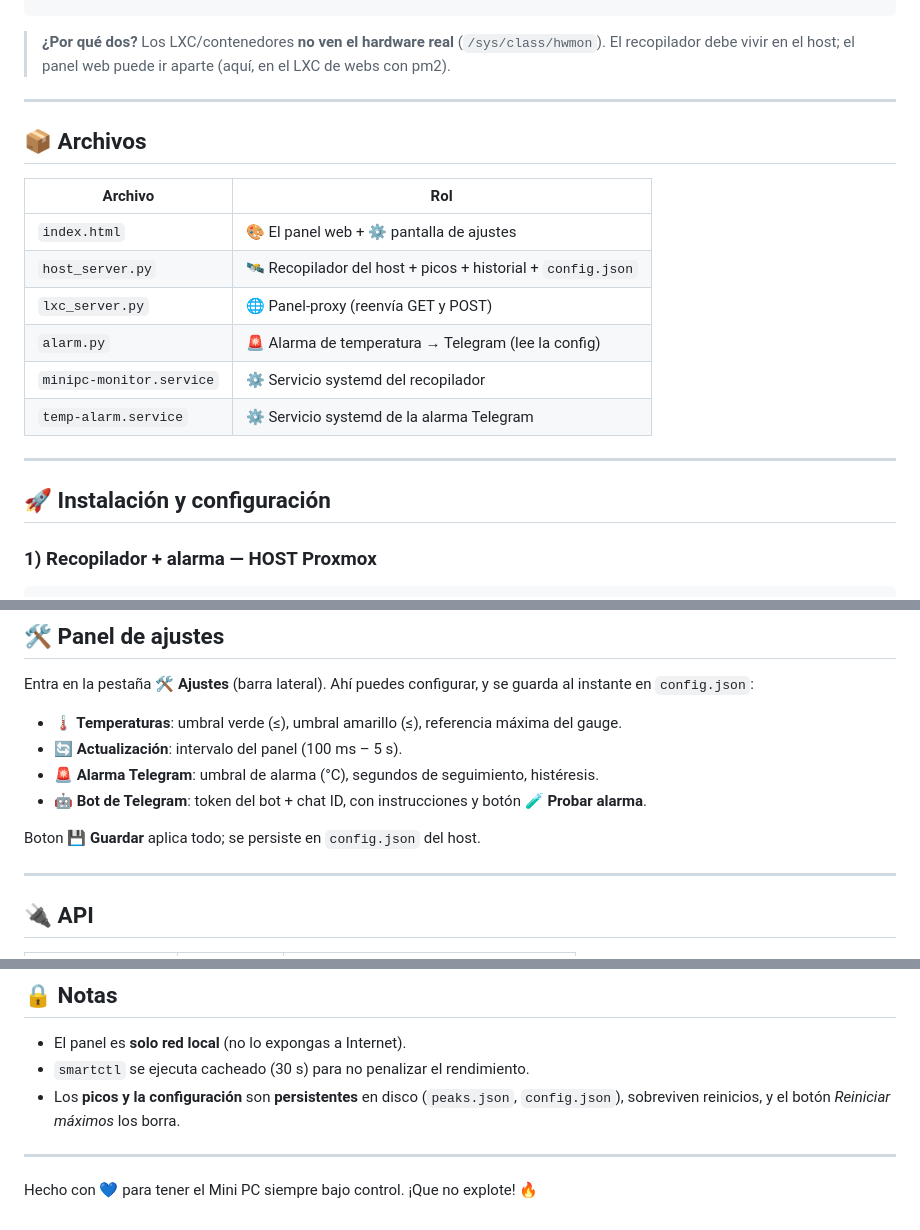
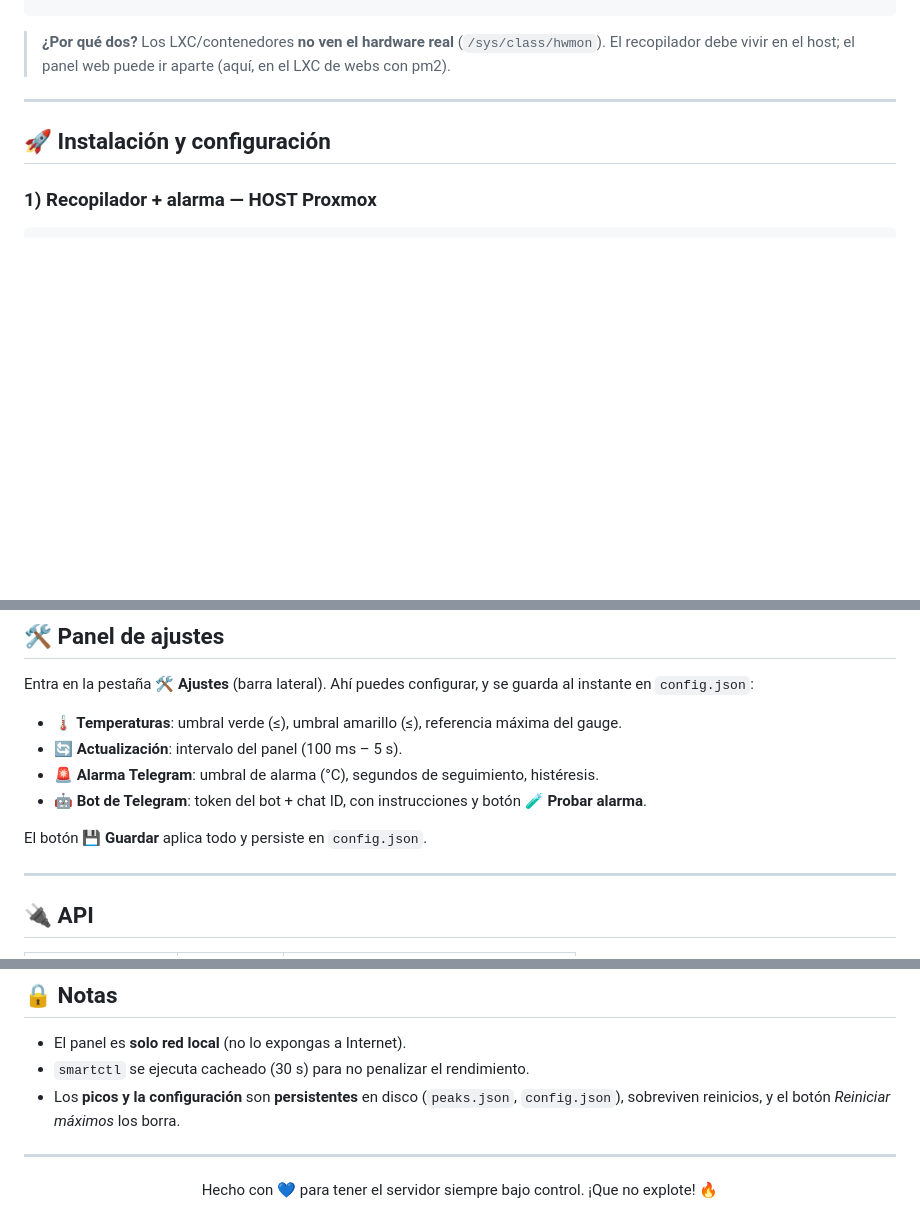
Before and after one commit to PoxiiTV/Panel-TEMPERATURAS, a Markdown page: README.md, 3 parts joined by grey strips. Rendered like a GitHub page; blank space fills up the shorter version.

````diff
--- a/README.md
+++ b/README.md
@@ -46,19 +86,6 @@ El hardware (sensores) solo es visible desde el **host Proxmox**, así que el si
 ```
 
 > **¿Por qué dos?** Los LXC/contenedores **no ven el hardware real** (`/sys/class/hwmon`). El recopilador debe vivir en el host; el panel web puede ir aparte (aquí, en el LXC de webs con pm2).
-
----
-
-## 📦 Archivos
-
-| Archivo | Rol |
-|---|---|
-| `index.html` | 🎨 El panel web + ⚙️ pantalla de ajustes |
-| `host_server.py` | 🛰️ Recopilador del host + picos + historial + `config.json` |
-| `lxc_server.py` | 🌐 Panel-proxy (reenvía GET y POST) |
-| `alarm.py` | 🚨 Alarma de temperatura → Telegram (lee la config) |
-| `minipc-monitor.service` | ⚙️ Servicio systemd del recopilador |
-| `temp-alarm.service` | ⚙️ Servicio systemd de la alarma Telegram |
 
 ---
 
@@ -110,7 +137,7 @@ Entra en la pestaña **🛠 Ajustes** (barra lateral). Ahí puedes configurar, y
 - **🚨 Alarma Telegram**: umbral de alarma (°C), segundos de seguimiento, histéresis.
 - **🤖 Bot de Telegram**: token del bot + chat ID, con instrucciones y botón **🧪 Probar alarma**.
 
-Boton **💾 Guardar** aplica todo; se persiste en `config.json` del host.
+El botón **💾 Guardar** aplica todo y persiste en `config.json`.
 
 ---
 
@@ -161,4 +188,8 @@ Tiene **histéresis** (no re-alarma hasta bajar X ° por debajo del umbral). El
 
 ---
 
-Hecho con 💙 para tener el Mini PC siempre bajo control. ¡Que no explote! 🔥
+<div align="center">
+
+Hecho con 💙 para tener el servidor siempre bajo control. ¡Que no explote! 🔥
+
+</div>
````
Also changed, not shown: other parts of README.md (+56 -16 lines).
